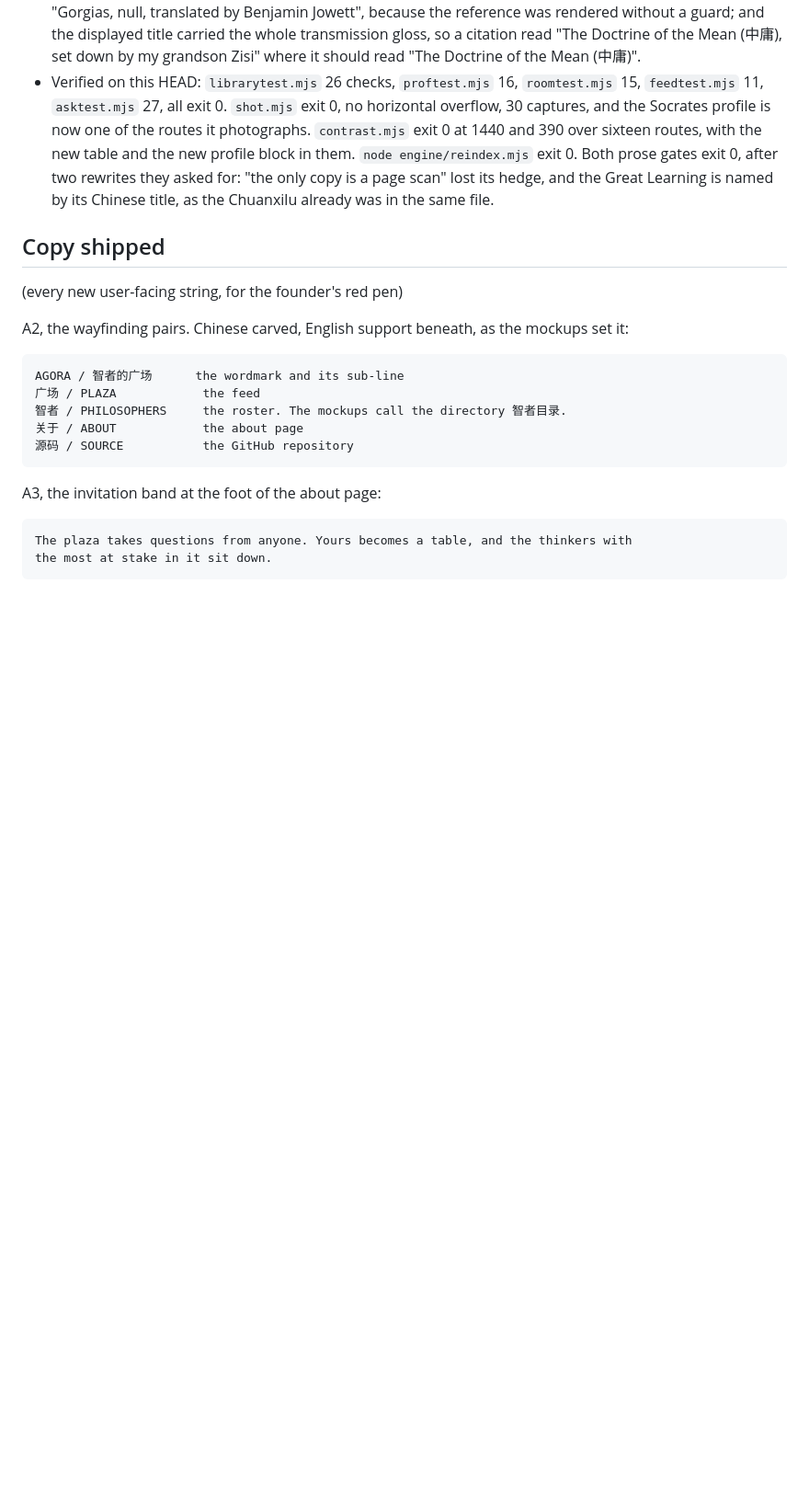
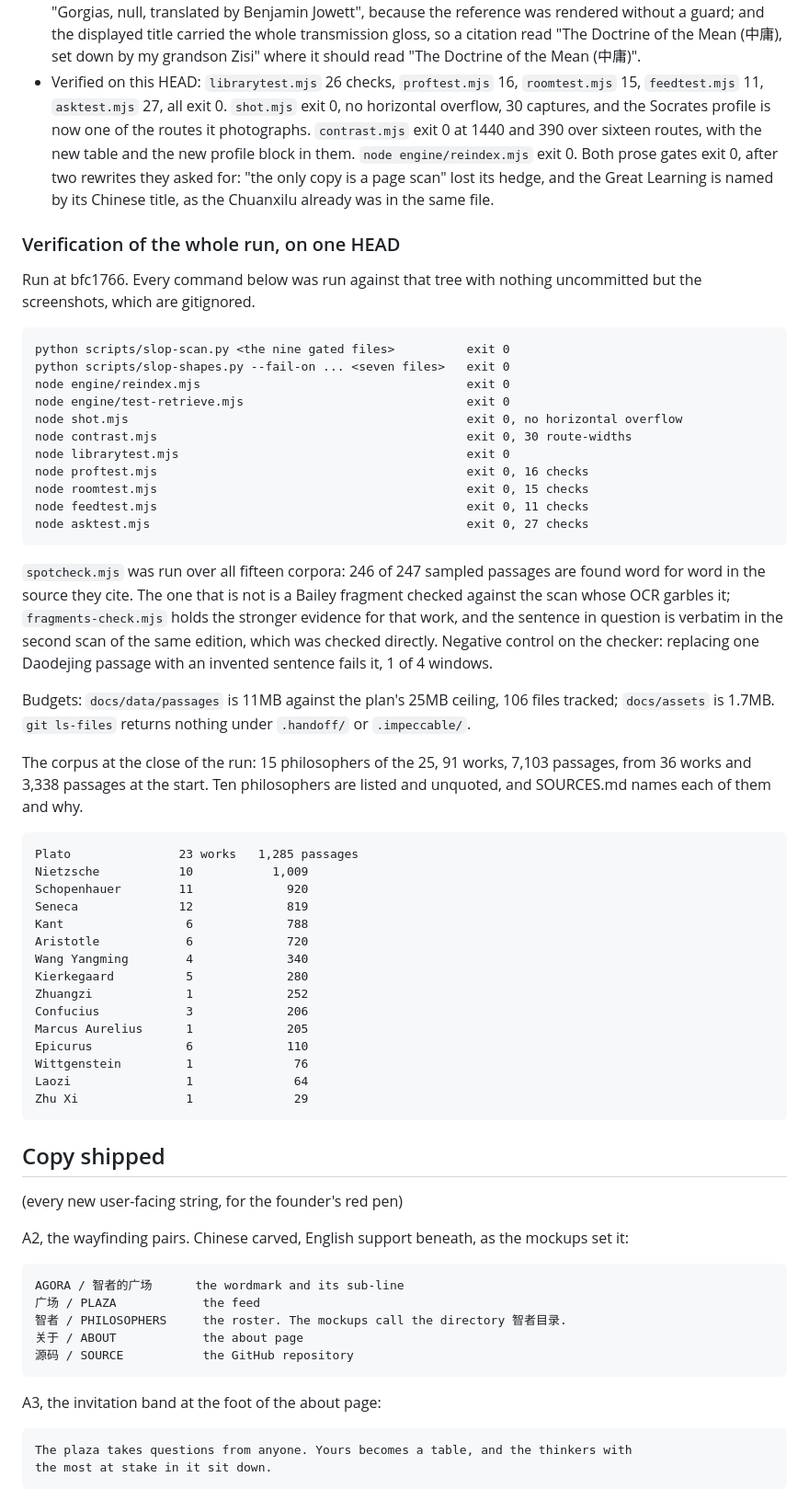
Before and after one commit to Whale02/agora, a Markdown page: PROGRESS.md, the part around the change. Shown at 92% size. GitHub-like rendering; blank space fills up the shorter version.

Commit message:
The run's verification, on one HEAD

```diff
--- a/PROGRESS.md
+++ b/PROGRESS.md
@@ -522,6 +522,53 @@ or a semicolon is dropped rather than cut mid-clause.
   rewrites they asked for: "the only copy is a page scan" lost its hedge, and the Great
   Learning is named by its Chinese title, as the Chuanxilu already was in the same file.
 
+### Verification of the whole run, on one HEAD
+
+Run at bfc1766. Every command below was run against that tree with nothing uncommitted but
+the screenshots, which are gitignored.
+
+    python scripts/slop-scan.py <the nine gated files>          exit 0
+    python scripts/slop-shapes.py --fail-on ... <seven files>   exit 0
+    node engine/reindex.mjs                                     exit 0
+    node engine/test-retrieve.mjs                               exit 0
+    node shot.mjs                                               exit 0, no horizontal overflow
+    node contrast.mjs                                           exit 0, 30 route-widths
+    node librarytest.mjs                                        exit 0
+    node proftest.mjs                                           exit 0, 16 checks
+    node roomtest.mjs                                           exit 0, 15 checks
+    node feedtest.mjs                                           exit 0, 11 checks
+    node asktest.mjs                                            exit 0, 27 checks
+
+`spotcheck.mjs` was run over all fifteen corpora: 246 of 247 sampled passages are found word
+for word in the source they cite. The one that is not is a Bailey fragment checked against
+the scan whose OCR garbles it; `fragments-check.mjs` holds the stronger evidence for that
+work, and the sentence in question is verbatim in the second scan of the same edition, which
+was checked directly. Negative control on the checker: replacing one Daodejing passage with
+an invented sentence fails it, 1 of 4 windows.
+
+Budgets: `docs/data/passages` is 11MB against the plan's 25MB ceiling, 106 files tracked;
+`docs/assets` is 1.7MB. `git ls-files` returns nothing under `.handoff/` or `.impeccable/`.
+
+The corpus at the close of the run: 15 philosophers of the 25, 91 works, 7,103 passages,
+from 36 works and 3,338 passages at the start. Ten philosophers are listed and unquoted, and
+SOURCES.md names each of them and why.
+
+    Plato               23 works   1,285 passages
+    Nietzsche           10           1,009
+    Schopenhauer        11             920
+    Seneca              12             819
+    Kant                 6             788
+    Aristotle            6             720
+    Wang Yangming        4             340
+    Kierkegaard          5             280
+    Zhuangzi             1             252
+    Confucius            3             206
+    Marcus Aurelius      1             205
+    Epicurus             6             110
+    Wittgenstein         1              76
+    Laozi                1              64
+    Zhu Xi               1              29
+
 ## Copy shipped
 
 (every new user-facing string, for the founder's red pen)
```
